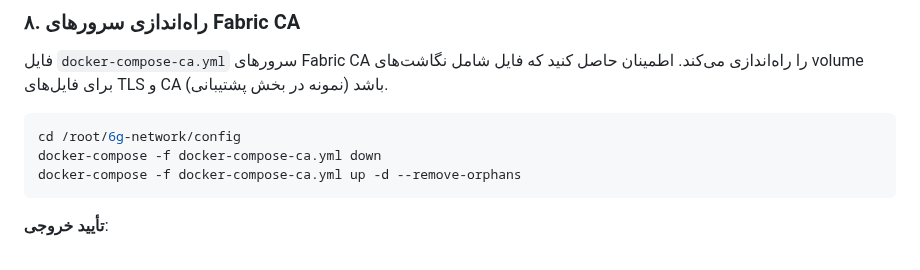
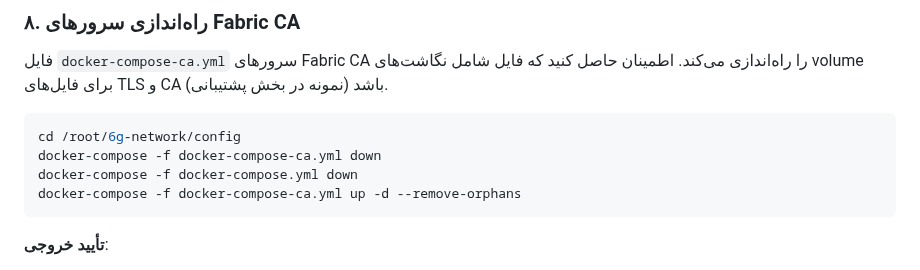
Before and after one commit to mohammadlohrasbi/6g-network, a Markdown page: README.md, the part around the change. Drawn GitHub-style.

````diff
--- a/README.md
+++ b/README.md
@@ -193,6 +193,7 @@ done
 ```bash
 cd /root/6g-network/config
 docker-compose -f docker-compose-ca.yml down
+docker-compose -f docker-compose.yml down
 docker-compose -f docker-compose-ca.yml up -d --remove-orphans
 ```
 
````
